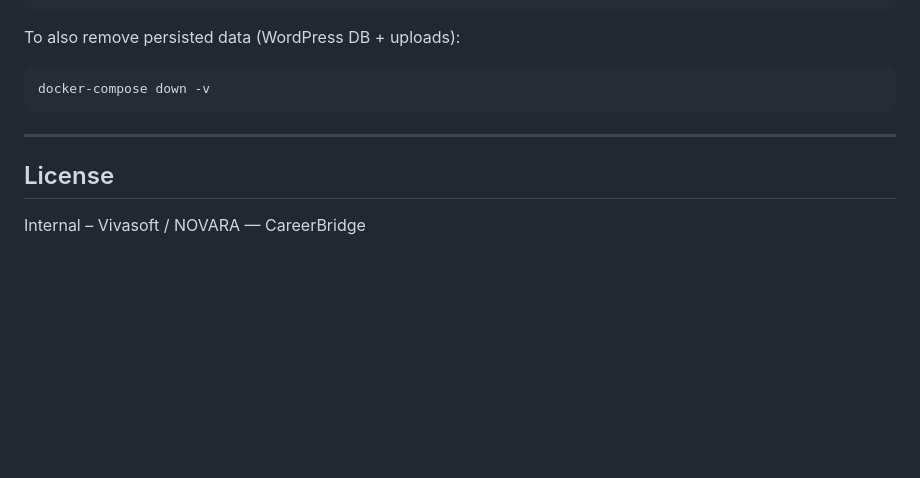
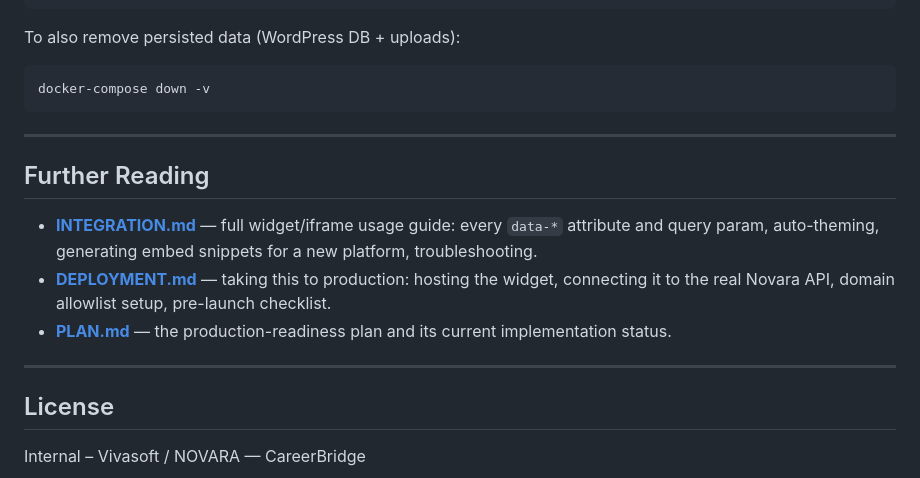
Before and after one commit to MashodRana/careerbridge, a Markdown page: README.md, the part around the change. Rendered like a GitHub page; blank space fills up the shorter version.

```diff
--- a/README.md
+++ b/README.md
@@ -271,6 +271,14 @@ docker-compose down -v
 
 ---
 
+## Further Reading
+
+- **[INTEGRATION.md](INTEGRATION.md)** — full widget/iframe usage guide: every `data-*` attribute and query param, auto-theming, generating embed snippets for a new platform, troubleshooting.
+- **[DEPLOYMENT.md](DEPLOYMENT.md)** — taking this to production: hosting the widget, connecting it to the real Novara API, domain allowlist setup, pre-launch checklist.
+- **[PLAN.md](PLAN.md)** — the production-readiness plan and its current implementation status.
+
+---
+
 ## License
 
 Internal – Vivasoft / NOVARA — CareerBridge
```
Also changed, not shown: DEPLOYMENT.md (added, +154 -0 lines), INTEGRATION.md (added, +179 -0 lines).
